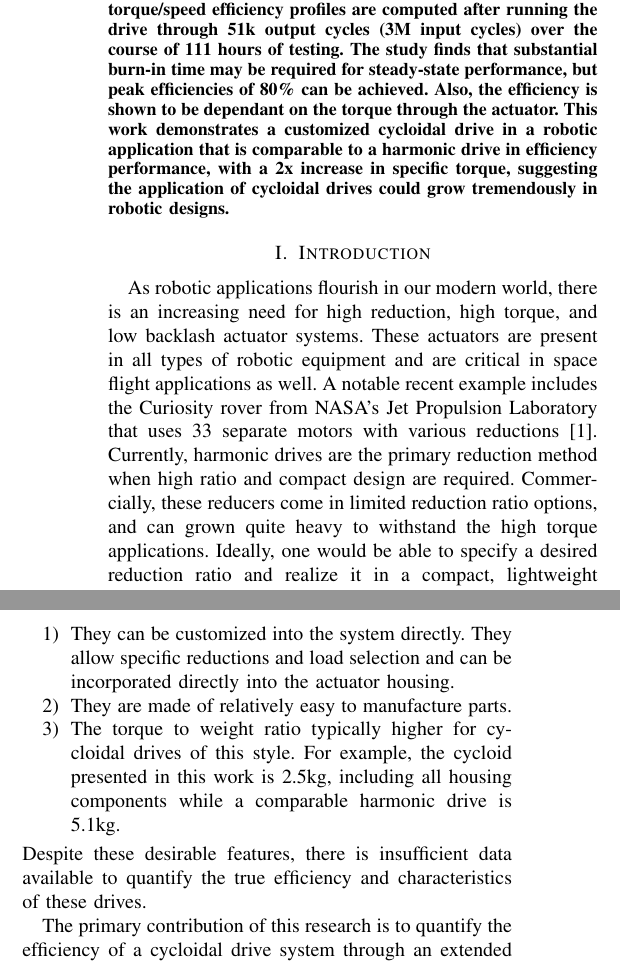
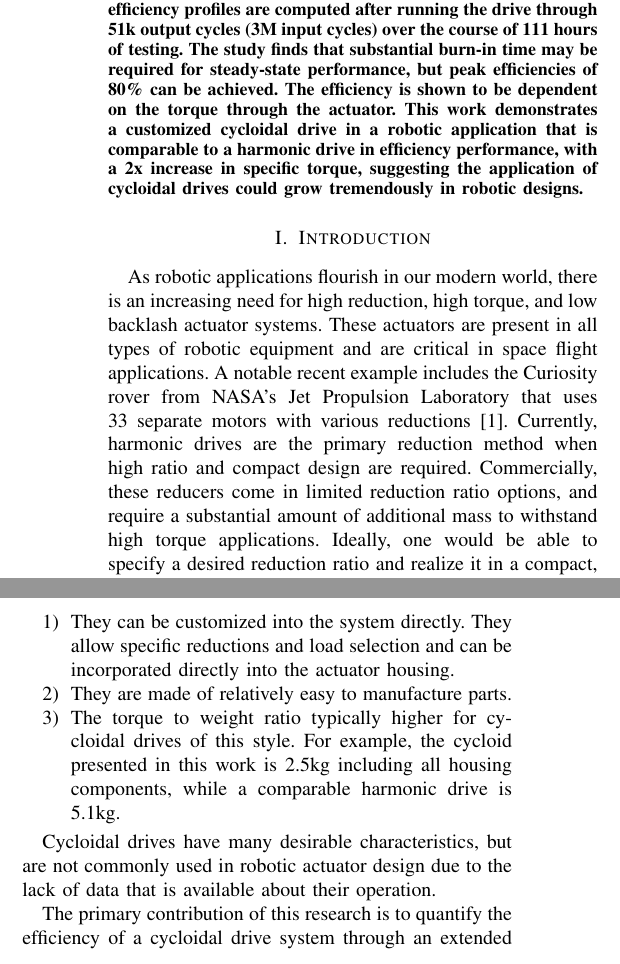
Before and after one commit to farrell49/ICRA_Cycloids_2018, a LaTeX paper (root.tex, which reads sections/abstract.tex, sections/intro.tex): two parts of the columns of page 1 of 6, joined at a grey line, cut so that both start at the same text. Compiled offline with pdfLaTeX.

Commit message:
grammar and sentence edits

```diff
--- a/sections/abstract.tex
+++ b/sections/abstract.tex
@@ -4,5 +4,5 @@ These compact style cycloidal drives have been well studied in theory and simula
 This paper presents experimental data on performance of a cycloidal drive designed for a robotic application.
 Burn-in time efficiency curves and torque/speed efficiency profiles are computed after running the drive through 51k output cycles (3M input cycles) over the course of 111 hours of testing.
 The study finds that substantial burn-in time may be required for steady-state performance, but peak efficiencies of 80\% can be achieved.
-Also, the efficiency is shown to be dependant on the torque through the actuator.
+The efficiency is shown to be dependent on the torque through the actuator.
 This work demonstrates a customized cycloidal drive in a robotic application that is comparable to a harmonic drive in efficiency performance, with a 2x increase in specific torque, suggesting the application of cycloidal drives could grow tremendously in robotic designs.
--- a/sections/intro.tex
+++ b/sections/intro.tex
@@ -1,14 +1,15 @@
-As robotic applications flourish in our modern world, there is an increasing need for  high reduction, high torque, and low backlash actuator systems.
-These actuators are present in all types of robotic equipment and are critical in space flight applications as well.
+As robotic applications flourish in our modern world, there is an increasing need for high reduction, high torque, and low backlash actuator systems.
+These actuators are present in all types of robotic equipment and are critical in space flight applications.
 A notable recent example includes the Curiosity rover from NASA's Jet Propulsion Laboratory that uses 33 separate motors with various reductions \cite{curiosity}.
 Currently, harmonic drives are the primary reduction method when high ratio and compact design are required.
-Commercially, these reducers come in limited reduction ratio options, and can grown quite heavy to withstand the high torque applications.
+Commercially, these reducers come in limited reduction ratio options, and require a substantial amount of additional mass to withstand high torque applications.
 Ideally, one would be able to specify a desired reduction ratio and realize it in a compact, lightweight package.
 
 \subsection{Cycloidal Drive Motivation}
 
 Cycloidal drives are potentially an apt replacement for these harmonic drives as they can offer large a large reduction in a small package.
 In situations where small backlash is acceptable, cycloids offer distinct advantages.
+
 \begin{enumerate}
 \item
 They can be customized into the system directly. They allow specific reductions and load selection and can be incorporated directly into the actuator housing.
@@ -16,11 +17,13 @@ They can be customized into the system directly. They allow specific reductions
 They are made of relatively easy to manufacture parts.
 \item
 The torque to weight ratio typically higher for cycloidal drives of this style.
-For example, the cycloid presented in this work is 2.5kg, including all housing components while a comparable harmonic drive is 5.1kg.
+For example, the cycloid presented in this work is 2.5kg including all housing components, while a comparable harmonic drive is 5.1kg.
 \end{enumerate}
-Despite these desirable features, there is insufficient data available to quantify the true efficiency and characteristics of these drives.
 
-The primary contribution of this research is to quantify the efficiency of a cycloidal drive system through an extended drive cycle test for burn-in to steady state performance and efficiency over the torque/speed profile. To date, the actuator has been subjected to over 51k output revolutions through over 100 hours.
+Cycloidal drives have many desirable characteristics, but are not commonly used in robotic actuator design due to the lack of data that is available about their operation.
+
+The primary contribution of this research is to quantify the efficiency of a cycloidal drive system through an extended drive cycle test for burn-in to steady state performance and efficiency over the torque/speed profile.
+To date, the actuator has been subjected to over 51k output revolutions through over 100 hours.
 
 \begin{figure}[!b]
    \centering
```
Also changed, not shown: sections/conclusion.tex (+2 -1 lines), sections/design.tex (+31 -10 lines), sections/methods.tex (+2 -2 lines), sections/intro.tex (7 more changed lines).
